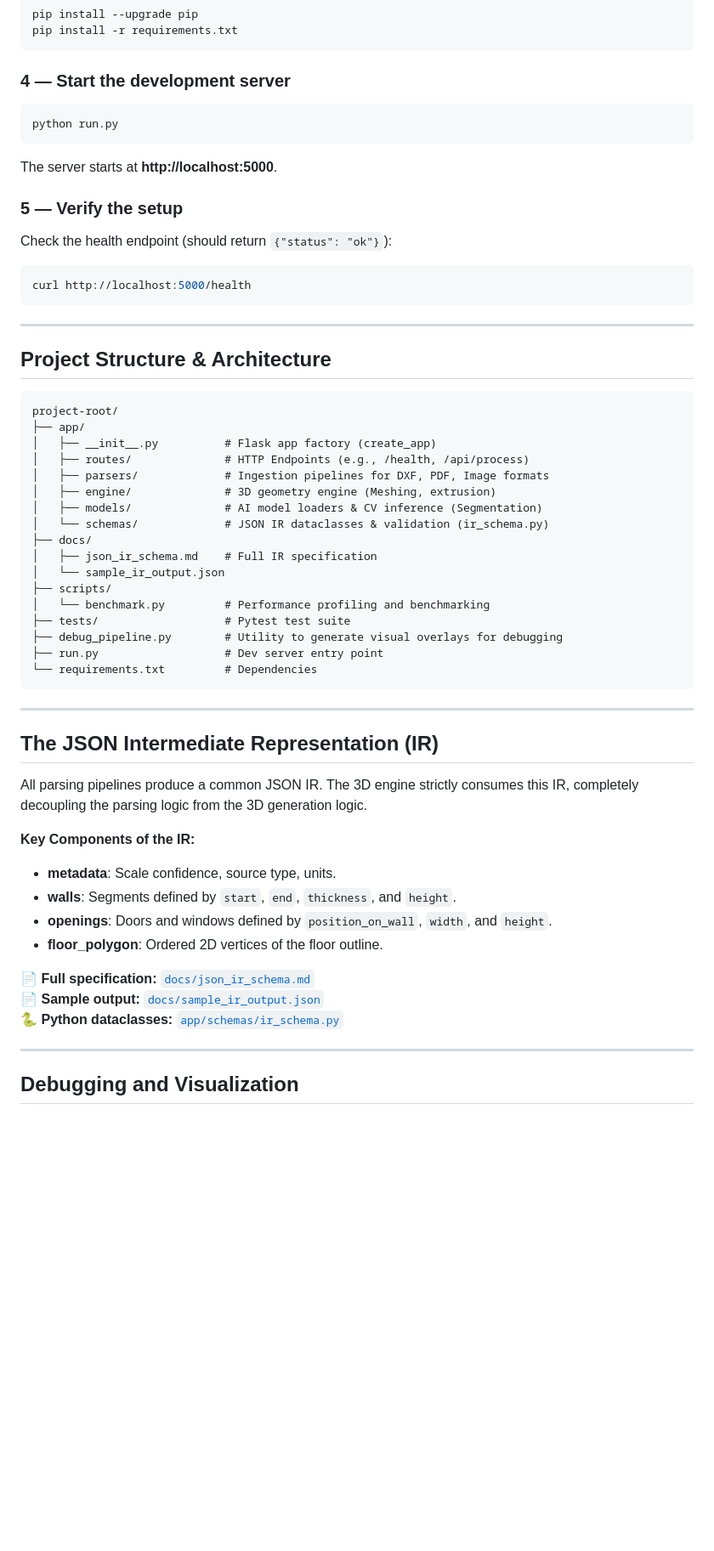
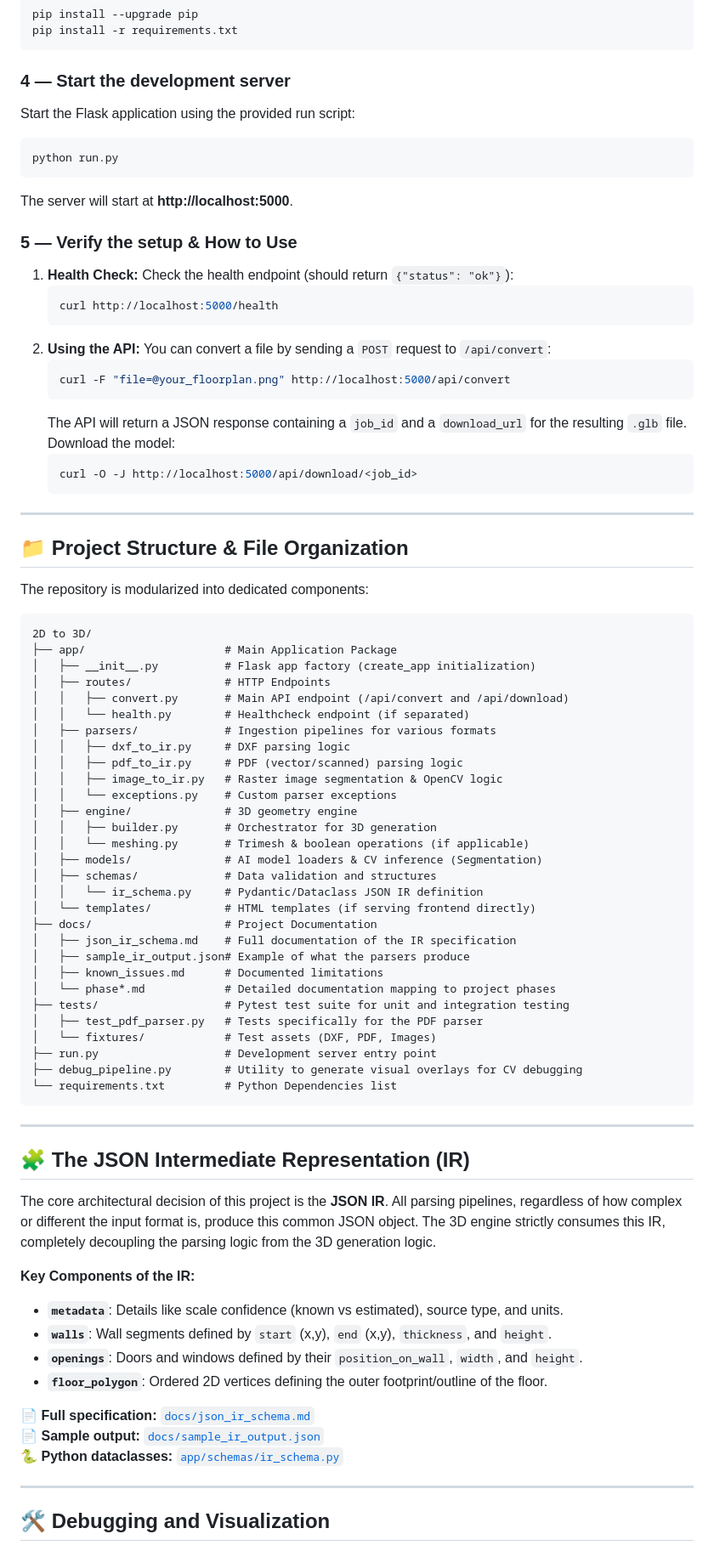
Before and after one commit to MazenEmad14/2D--3D, a Markdown page: README.md, the part around one of its changes. Shown at 85% size. Drawn GitHub-style; blank space fills up the shorter version.

````diff
--- a/README.md
+++ b/README.md
@@ -54,53 +75,79 @@ pip install -r requirements.txt
 
 ### 4 — Start the development server
 
+Start the Flask application using the provided run script:
 ```bash
 python run.py
 ```
-The server starts at **http://localhost:5000**.
+The server will start at **http://localhost:5000**.
 
-### 5 — Verify the setup
+### 5 — Verify the setup & How to Use
 
-Check the health endpoint (should return `{"status": "ok"}`):
-```bash
-curl http://localhost:5000/health
+1. **Health Check:**
+   Check the health endpoint (should return `{"status": "ok"}`):
+   ```bash
+   curl http://localhost:5000/health
+   ```
+2. **Using the API:**
+   You can convert a file by sending a `POST` request to `/api/convert`:
+   ```bash
+   curl -F "file=@your_floorplan.png" http://localhost:5000/api/convert
+   ```
+   The API will return a JSON response containing a `job_id` and a `download_url` for the resulting `.glb` file.
+   Download the model:
+   ```bash
+   curl -O -J http://localhost:5000/api/download/<job_id>
+   ```
+
+---
+
+## 📁 Project Structure & File Organization
+
+The repository is modularized into dedicated components:
+
+```text
+2D to 3D/
+├── app/                     # Main Application Package
+│   ├── __init__.py          # Flask app factory (create_app initialization)
+│   ├── routes/              # HTTP Endpoints
+│   │   ├── convert.py       # Main API endpoint (/api/convert and /api/download)
+│   │   └── health.py        # Healthcheck endpoint (if separated)
+│   ├── parsers/             # Ingestion pipelines for various formats
+│   │   ├── dxf_to_ir.py     # DXF parsing logic
+│   │   ├── pdf_to_ir.py     # PDF (vector/scanned) parsing logic
+│   │   ├── image_to_ir.py   # Raster image segmentation & OpenCV logic
+│   │   └── exceptions.py    # Custom parser exceptions
+│   ├── engine/              # 3D geometry engine
+│   │   ├── builder.py       # Orchestrator for 3D generation
+│   │   └── meshing.py       # Trimesh & boolean operations (if applicable)
+│   ├── models/              # AI model loaders & CV inference (Segmentation)
+│   ├── schemas/             # Data validation and structures
+│   │   └── ir_schema.py     # Pydantic/Dataclass JSON IR definition
+│   └── templates/           # HTML templates (if serving frontend directly)
+├── docs/                    # Project Documentation
+│   ├── json_ir_schema.md    # Full documentation of the IR specification
+│   ├── sample_ir_output.json# Example of what the parsers produce
+│   ├── known_issues.md      # Documented limitations
+│   └── phase*.md            # Detailed documentation mapping to project phases
+├── tests/                   # Pytest test suite for unit and integration testing
+│   ├── test_pdf_parser.py   # Tests specifically for the PDF parser
+│   └── fixtures/            # Test assets (DXF, PDF, Images)
+├── run.py                   # Development server entry point
+├── debug_pipeline.py        # Utility to generate visual overlays for CV debugging
+└── requirements.txt         # Python Dependencies list
 ```
 
 ---
 
-## Project Structure & Architecture
+## 🧩 The JSON Intermediate Representation (IR)
 
-```text
-project-root/
-├── app/
-│   ├── __init__.py          # Flask app factory (create_app)
-│   ├── routes/              # HTTP Endpoints (e.g., /health, /api/process)
-│   ├── parsers/             # Ingestion pipelines for DXF, PDF, Image formats
-│   ├── engine/              # 3D geometry engine (Meshing, extrusion)
-│   ├── models/              # AI model loaders & CV inference (Segmentation)
-│   └── schemas/             # JSON IR dataclasses & validation (ir_schema.py)
-├── docs/
-│   ├── json_ir_schema.md    # Full IR specification
-│   └── sample_ir_output.json
-├── scripts/
-│   └── benchmark.py         # Performance profiling and benchmarking
-├── tests/                   # Pytest test suite
-├── debug_pipeline.py        # Utility to generate visual overlays for debugging
-├── run.py                   # Dev server entry point
-└── requirements.txt         # Dependencies
-```
-
----
-
-## The JSON Intermediate Representation (IR)
-
-All parsing pipelines produce a common JSON IR. The 3D engine strictly consumes this IR, completely decoupling the parsing logic from the 3D generation logic.
+The core architectural decision of this project is the **JSON IR**. All parsing pipelines, regardless of how complex or different the input format is, produce this common JSON object. The 3D engine strictly consumes this IR, completely decoupling the parsing logic from the 3D generation logic.
 
 **Key Components of the IR:**
-- **metadata**: Scale confidence, source type, units.
-- **walls**: Segments defined by `start`, `end`, `thickness`, and `height`.
-- **openings**: Doors and windows defined by `position_on_wall`, `width`, and `height`.
-- **floor_polygon**: Ordered 2D vertices of the floor outline.
+- **`metadata`**: Details like scale confidence (known vs estimated), source type, and units.
+- **`walls`**: Wall segments defined by `start` (x,y), `end` (x,y), `thickness`, and `height`.
+- **`openings`**: Doors and windows defined by their `position_on_wall`, `width`, and `height`.
+- **`floor_polygon`**: Ordered 2D vertices defining the outer footprint/outline of the floor.
 
 📄 **Full specification:** [`docs/json_ir_schema.md`](docs/json_ir_schema.md)
 📄 **Sample output:** [`docs/sample_ir_output.json`](docs/sample_ir_output.json)
@@ -108,5 +155,5 @@ All parsing pipelines produce a common JSON IR. The 3D engine strictly consumes
 
 ---
 
-## Debugging and Visualization
+## 🛠️ Debugging and Visualization
 
````
Also changed, not shown: other parts of README.md (+40 -19 lines).
